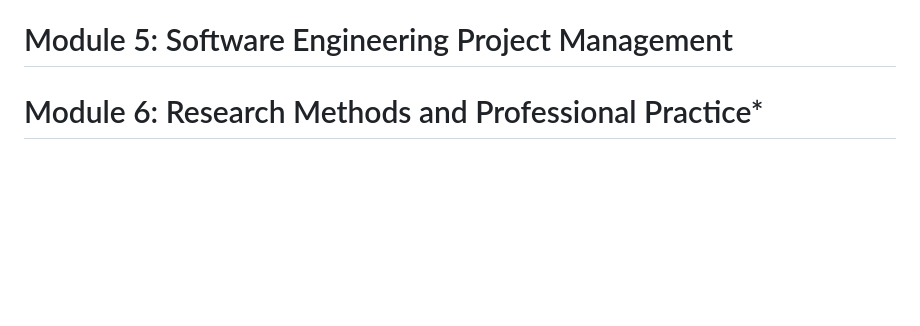
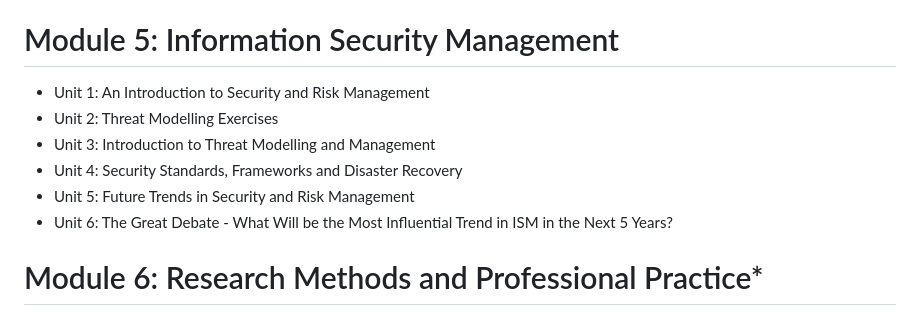
Before and after one commit to hchamane/hchamane.github.io, a Markdown page: README.md, the part around the change. GitHub-like rendering; blank space fills up the shorter version.

```diff
--- a/README.md
+++ b/README.md
@@ -61,8 +61,13 @@ See the [complete content](https://hchamane.github.io/essex.html) in my e-Portfo
   - Unit 5: Logging, Forensics and Future Trends
   - Unit 6: The Great Debate: The Future of the Internet
 
-# Module 5: Software Engineering Project Management
-
+# Module 5: Information Security Management
+  - Unit 1: An Introduction to Security and Risk Management
+  - Unit 2: Threat Modelling Exercises
+  - Unit 3: Introduction to Threat Modelling and Management
+  - Unit 4: Security Standards, Frameworks and Disaster Recovery
+  - Unit 5: Future Trends in Security and Risk Management
+  - Unit 6: The Great Debate - What Will be the Most Influential Trend in ISM in the Next 5 Years?
 
 # Module 6: Research Methods and Professional Practice*
 
```
